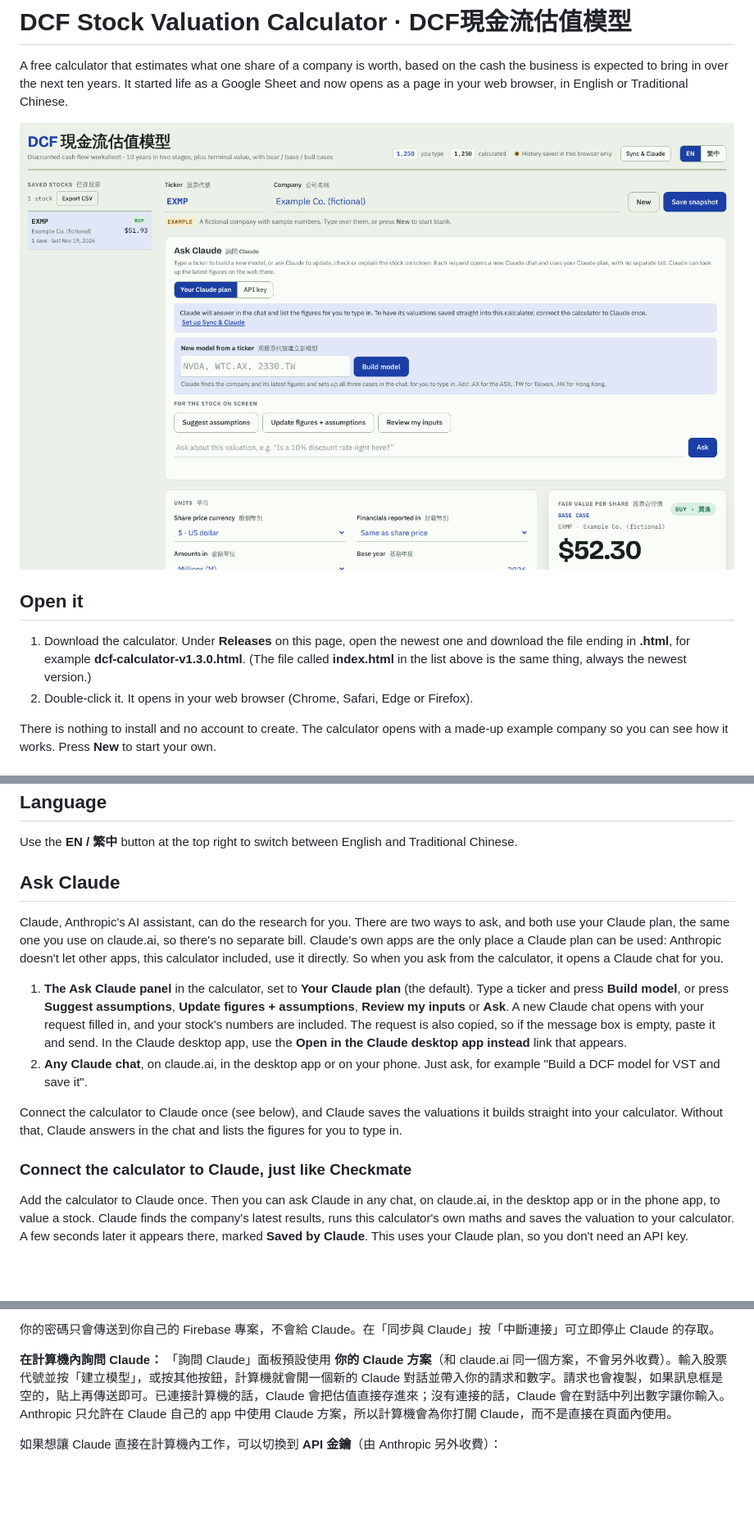
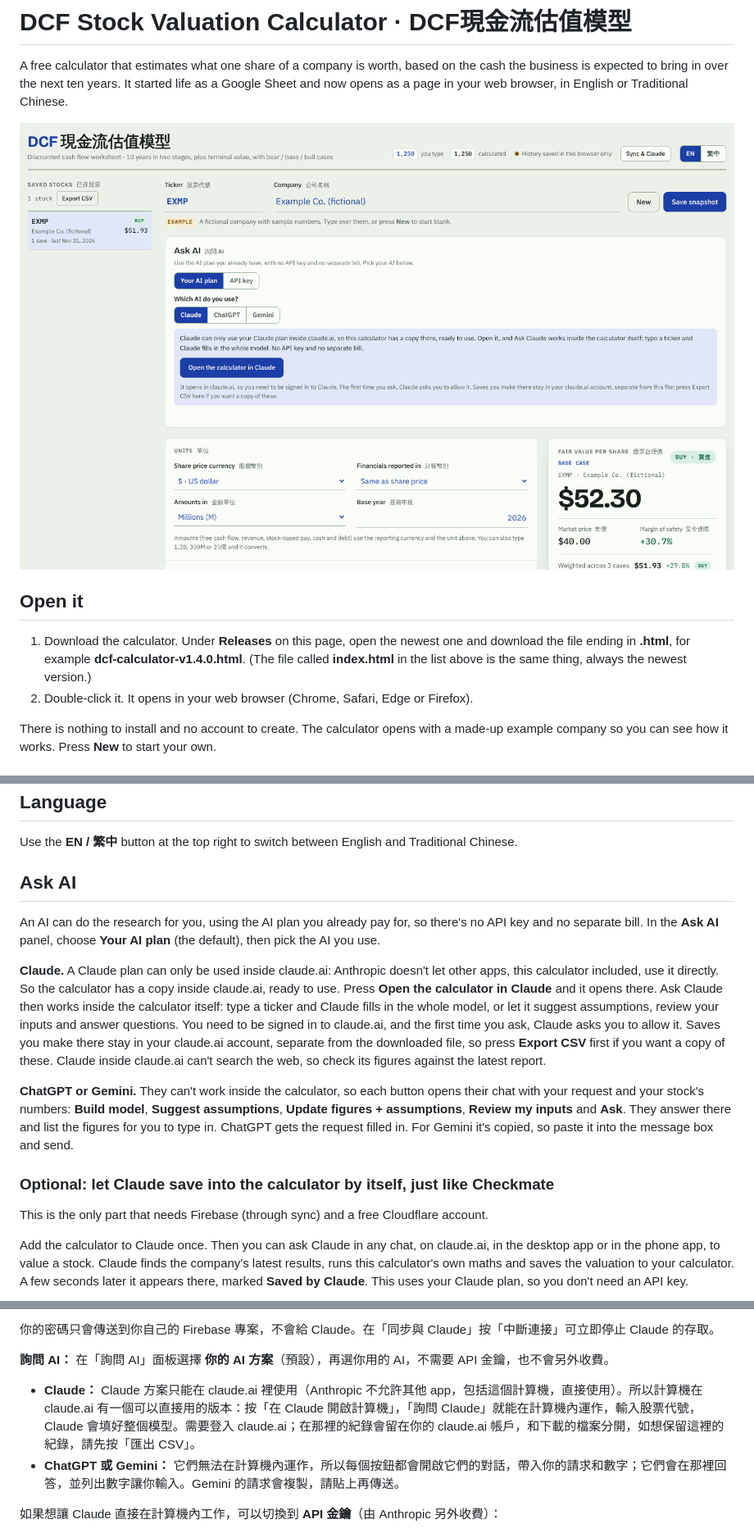
Before and after one commit to TymonBitesTheDust/Stock-DCF-Calculator, a Markdown page: README.md, 3 parts joined by grey strips. Shown at 82% size. Drawn GitHub-style; pictures changed too: screenshot.png; blank space fills up the shorter version.

```diff
--- a/README.md
+++ b/README.md
@@ -6,7 +6,7 @@ A free calculator that estimates what one share of a company is worth, based on
 
 ## Open it
 
-1. Download the calculator. Under **Releases** on this page, open the newest one and download the file ending in **.html**, for example **dcf-calculator-v1.3.0.html**. (The file called **index.html** in the list above is the same thing, always the newest version.)
+1. Download the calculator. Under **Releases** on this page, open the newest one and download the file ending in **.html**, for example **dcf-calculator-v1.4.0.html**. (The file called **index.html** in the list above is the same thing, always the newest version.)
 2. Double-click it. It opens in your web browser (Chrome, Safari, Edge or Firefox).
 
 There is nothing to install and no account to create. The calculator opens with a made-up example company so you can see how it works. Press **New** to start your own.
@@ -79,16 +79,17 @@ Under **How to set up sync**, the calculator lists every click. Saves you made b
 
 Use the **EN / 繁中** button at the top right to switch between English and Traditional Chinese.
 
-## Ask Claude
+## Ask AI
 
-Claude, Anthropic's AI assistant, can do the research for you. There are two ways to ask, and both use your Claude plan, the same one you use on claude.ai, so there's no separate bill. Claude's own apps are the only place a Claude plan can be used: Anthropic doesn't let other apps, this calculator included, use it directly. So when you ask from the calculator, it opens a Claude chat for you.
+An AI can do the research for you, using the AI plan you already pay for, so there's no API key and no separate bill. In the **Ask AI** panel, choose **Your AI plan** (the default), then pick the AI you use.
 
-1. **The Ask Claude panel** in the calculator, set to **Your Claude plan** (the default). Type a ticker and press **Build model**, or press **Suggest assumptions**, **Update figures + assumptions**, **Review my inputs** or **Ask**. A new Claude chat opens with your request filled in, and your stock's numbers are included. The request is also copied, so if the message box is empty, paste it and send. In the Claude desktop app, use the **Open in the Claude desktop app instead** link that appears.
-2. **Any Claude chat**, on claude.ai, in the desktop app or on your phone. Just ask, for example "Build a DCF model for VST and save it".
+**Claude.** A Claude plan can only be used inside claude.ai: Anthropic doesn't let other apps, this calculator included, use it directly. So the calculator has a copy inside claude.ai, ready to use. Press **Open the calculator in Claude** and it opens there. Ask Claude then works inside the calculator itself: type a ticker and Claude fills in the whole model, or let it suggest assumptions, review your inputs and answer questions. You need to be signed in to claude.ai, and the first time you ask, Claude asks you to allow it. Saves you make there stay in your claude.ai account, separate from the downloaded file, so press **Export CSV** first if you want a copy of these. Claude inside claude.ai can't search the web, so check its figures against the latest report.
 
-Connect the calculator to Claude once (see below), and Claude saves the valuations it builds straight into your calculator. Without that, Claude answers in the chat and lists the figures for you to type in.
+**ChatGPT or Gemini.** They can't work inside the calculator, so each button opens their chat with your request and your stock's numbers: **Build model**, **Suggest assumptions**, **Update figures + assumptions**, **Review my inputs** and **Ask**. They answer there and list the figures for you to type in. ChatGPT gets the request filled in. For Gemini it's copied, so paste it into the message box and send.
 
-### Connect the calculator to Claude, just like Checkmate
+### Optional: let Claude save into the calculator by itself, just like Checkmate
+
+This is the only part that needs Firebase (through sync) and a free Cloudflare account.
 
 Add the calculator to Claude once. Then you can ask Claude in any chat, on claude.ai, in the desktop app or in the phone app, to value a stock. Claude finds the company's latest results, runs this calculator's own maths and saves the valuation to your calculator. A few seconds later it appears there, marked **Saved by Claude**. This uses your Claude plan, so you don't need an API key.
 
@@ -187,7 +189,10 @@ When a new version comes out, download it the same way. Your saved snapshots sta
 
 你的密碼只會傳送到你自己的 Firebase 專案，不會給 Claude。在「同步與 Claude」按「中斷連接」可立即停止 Claude 的存取。
 
-**在計算機內詢問 Claude：** 「詢問 Claude」面板預設使用 **你的 Claude 方案**（和 claude.ai 同一個方案，不會另外收費）。輸入股票代號並按「建立模型」，或按其他按鈕，計算機就會開一個新的 Claude 對話並帶入你的請求和數字。請求也會複製，如果訊息框是空的，貼上再傳送即可。已連接計算機的話，Claude 會把估值直接存進來；沒有連接的話，Claude 會在對話中列出數字讓你輸入。Anthropic 只允許在 Claude 自己的 app 中使用 Claude 方案，所以計算機會為你打開 Claude，而不是直接在頁面內使用。
+**詢問 AI：** 在「詢問 AI」面板選擇 **你的 AI 方案**（預設），再選你用的 AI，不需要 API 金鑰，也不會另外收費。
+
+- **Claude：** Claude 方案只能在 claude.ai 裡使用（Anthropic 不允許其他 app，包括這個計算機，直接使用）。所以計算機在 claude.ai 有一個可以直接用的版本：按「在 Claude 開啟計算機」，「詢問 Claude」就能在計算機內運作，輸入股票代號，Claude 會填好整個模型。需要登入 claude.ai；在那裡的紀錄會留在你的 claude.ai 帳戶，和下載的檔案分開，如想保留這裡的紀錄，請先按「匯出 CSV」。
+- **ChatGPT 或 Gemini：** 它們無法在計算機內運作，所以每個按鈕都會開啟它們的對話，帶入你的請求和數字；它們會在那裡回答，並列出數字讓你輸入。Gemini 的請求會複製，請貼上再傳送。
 
 如果想讓 Claude 直接在計算機內工作，可以切換到 **API 金鑰**（由 Anthropic 另外收費）：
 
```
Also changed, not shown: other parts of README.md (+3 -2 lines), DEVELOPING.md (+9 -8 lines), 4 other files.
